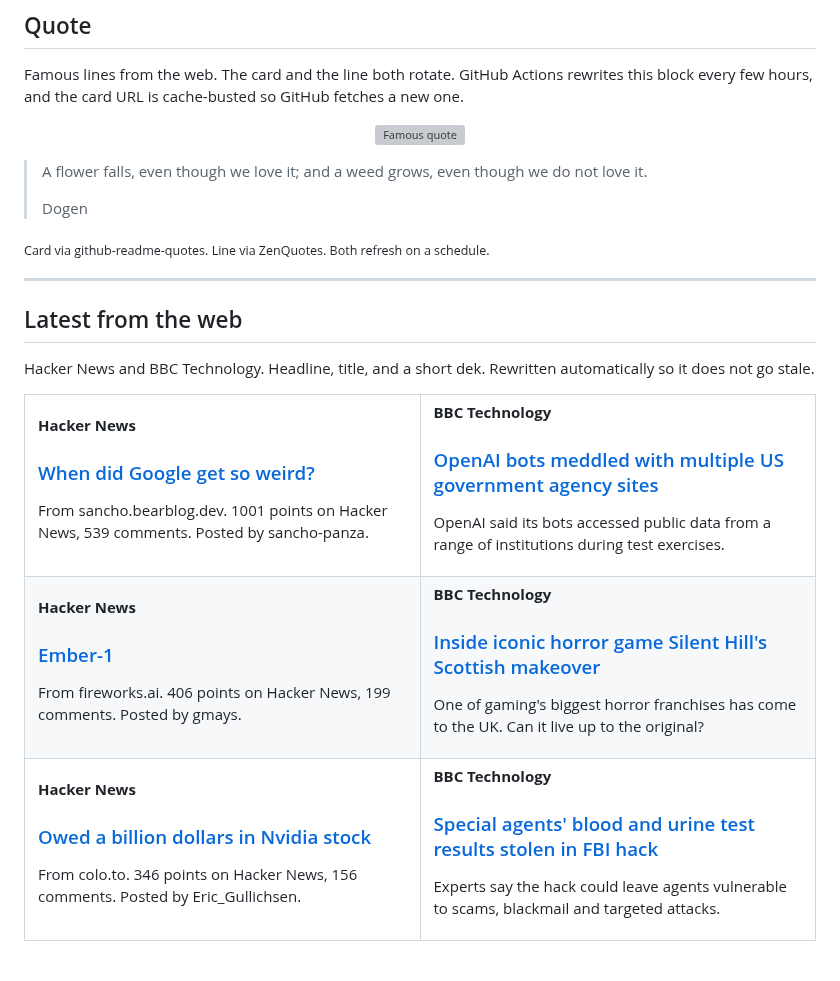
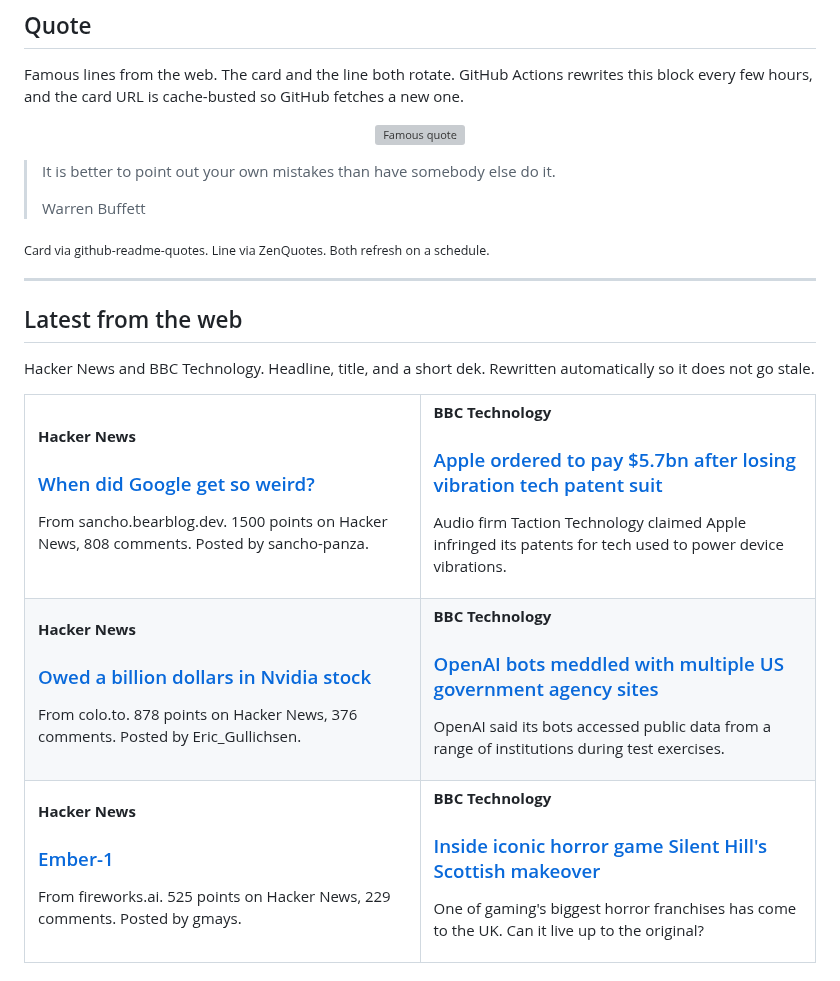
Before and after one commit to tahirkodx/tahirkodx, a Markdown page: README.md, the part around one of its changes. Rendered like a GitHub page; grey boxes are pictures that could not be loaded.

Commit message:
docs: refresh quote and news feed

```diff
--- a/README.md
+++ b/README.md
@@ -420,8 +420,8 @@ Famous lines from the web. The card and the line both rotate. GitHub Actions rew
 </p>
 
-> A flower falls, even though we love it; and a weed grows, even though we do not love it.
+> It is better to point out your own mistakes than have somebody else do it.
 >
-> Dogen
+> Warren Buffett
 
 <sub>Card via github-readme-quotes. Line via ZenQuotes. Both refresh on a schedule.</sub>
 <!--FEED:QUOTE:END-->
@@ -438,7 +438,19 @@ Hacker News and BBC Technology. Headline, title, and a short dek. Rewritten auto
     <td width="50%" valign="top">
       <p><strong>Hacker News</strong></p>
       <h3><a href="https://sancho.bearblog.dev/google-weird/">When did Google get so weird?</a></h3>
-      <p>From sancho.bearblog.dev. 1001 points on Hacker News, 539 comments. Posted by sancho-panza.</p>
+      <p>From sancho.bearblog.dev. 1500 points on Hacker News, 808 comments. Posted by sancho-panza.</p>
+    </td>
+    <td width="50%" valign="top">
+      <p><strong>BBC Technology</strong></p>
+      <h3><a href="https://www.bbc.co.uk/news/articles/c6je85n2vyleo">Apple ordered to pay $5.7bn after losing vibration tech patent suit</a></h3>
+      <p>Audio firm Taction Technology claimed Apple infringed its patents for tech used to power device vibrations.</p>
+    </td>
+  </tr>
+  <tr>
+    <td width="50%" valign="top">
+      <p><strong>Hacker News</strong></p>
+      <h3><a href="https://colo.to/nvidia-stock-narrative.html">Owed a billion dollars in Nvidia stock</a></h3>
+      <p>From colo.to. 878 points on Hacker News, 376 comments. Posted by Eric_Gullichsen.</p>
     </td>
     <td width="50%" valign="top">
       <p><strong>BBC Technology</strong></p>
@@ -450,7 +462,7 @@ Hacker News and BBC Technology. Headline, title, and a short dek. Rewritten auto
     <td width="50%" valign="top">
       <p><strong>Hacker News</strong></p>
       <h3><a href="https://fireworks.ai/blog/ember-1">Ember-1</a></h3>
-      <p>From fireworks.ai. 406 points on Hacker News, 199 comments. Posted by gmays.</p>
+      <p>From fireworks.ai. 525 points on Hacker News, 229 comments. Posted by gmays.</p>
     </td>
     <td width="50%" valign="top">
       <p><strong>BBC Technology</strong></p>
@@ -458,17 +470,5 @@ Hacker News and BBC Technology. Headline, title, and a short dek. Rewritten auto
       <p>One of gaming's biggest horror franchises has come to the UK. Can it live up to the original?</p>
     </td>
   </tr>
-  <tr>
-    <td width="50%" valign="top">
-      <p><strong>Hacker News</strong></p>
-      <h3><a href="https://colo.to/nvidia-stock-narrative.html">Owed a billion dollars in Nvidia stock</a></h3>
-      <p>From colo.to. 346 points on Hacker News, 156 comments. Posted by Eric_Gullichsen.</p>
-    </td>
-    <td width="50%" valign="top">
-      <p><strong>BBC Technology</strong></p>
-      <h3><a href="https://www.bbc.co.uk/news/articles/cw62me2vlj07o">Special agents' blood and urine test results stolen in FBI hack</a></h3>
-      <p>Experts say the hack could leave agents vulnerable to scams, blackmail and targeted attacks.</p>
-    </td>
-  </tr>
 </table>
 
```
Also changed, not shown: other parts of README.md (+2 -2 lines).
